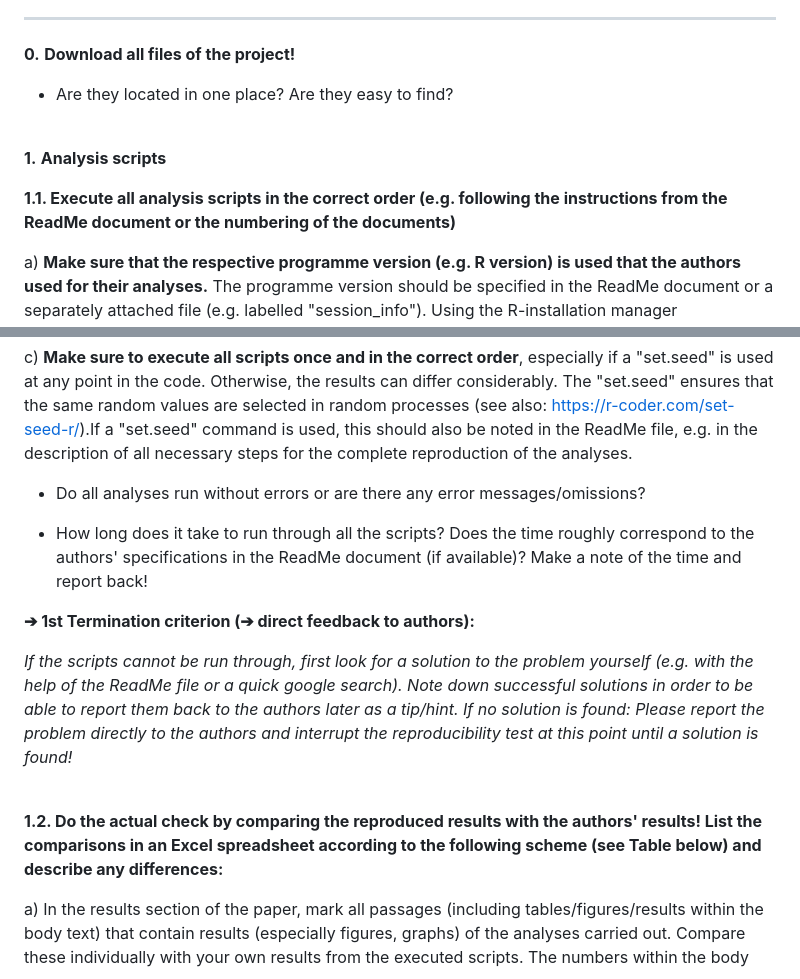
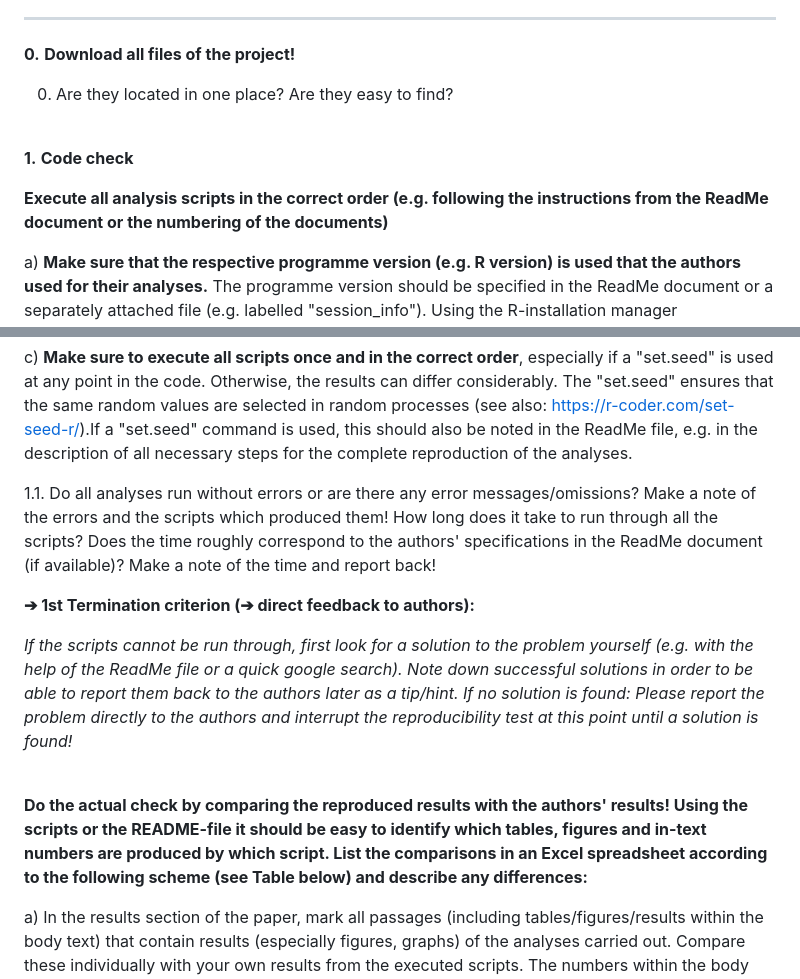
Before and after one commit to lmu-osc/reproducibility-check, a Markdown page: Manual_Reproducer_Repro-Test.md, 2 parts joined by grey strips. Rendered like a GitHub page.

```diff
--- a/Manual_Reproducer_Repro-Test.md
+++ b/Manual_Reproducer_Repro-Test.md
@@ -20,13 +20,13 @@
 
 **0.** **Download all files of the project!**
 
-- Are they located in one place? Are they easy to find?
+  0. Are they located in one place? Are they easy to find?
 
 <br>
 
-**1.** **Analysis scripts**
+**1.** **Code check**
 
-**1.1. Execute all analysis scripts in the correct order (e.g. following the instructions from the ReadMe document or the numbering of the documents)**
+**Execute all analysis scripts in the correct order (e.g. following the instructions from the ReadMe document or the numbering of the documents)**
 
 a\) **Make sure that the respective programme version (e.g. R version) is used that the authors used for their analyses.** The programme version should be specified in the ReadMe document or a separately attached file (e.g. labelled "session_info"). Using the R-installation manager (<https://github.com/r-lib/rig>) you ca easily install, remove and switch between different R versions within the same R session on MacOs, Windwos and Linux. Other alternatives are Rswitch (<https://rud.is/rswitch/>) for MacOs or suggestions that can be found at <https://support.rstudio.com/hc/en-us/articles/200486138-Changing-R-versions-for-RStudio-desktop>.
 
@@ -34,16 +34,14 @@ b\) **Make sure that the respective software package versions (e.g. R package ve
 
 c\) **Make sure to execute all scripts once and in the correct order**, especially if a "set.seed" is used at any point in the code. Otherwise, the results can differ considerably. The "set.seed" ensures that the same random values are selected in random processes (see also: <https://r-coder.com/set-seed-r/>).If a "set.seed" command is used, this should also be noted in the ReadMe file, e.g. in the description of all necessary steps for the complete reproduction of the analyses.
 
--   Do all analyses run without errors or are there any error messages/omissions?
-
--   How long does it take to run through all the scripts? Does the time roughly correspond to the authors' specifications in the ReadMe document (if available)? Make a note of the time and report back!
+  1.1. Do all analyses run without errors or are there any error messages/omissions? Make a note of the errors and the scripts which produced them! How long does it take to run through all the scripts? Does the time roughly correspond to the authors' specifications in the ReadMe document (if available)? Make a note of the time and report back!
 
 **➔ 1st Termination criterion (➔ direct feedback to authors):**
 
 *If the scripts cannot be run through, first look for a solution to the problem yourself (e.g. with the help of the ReadMe file or a quick google search). Note down successful solutions in order to be able to report them back to the authors later as a tip/hint. If no solution is found: Please report the problem directly to the authors and interrupt the reproducibility test at this point until a solution is found!*
 <br>
 
-**1.2. Do the actual check by comparing the reproduced results with the authors' results! List the comparisons in an Excel spreadsheet according to the following scheme (see Table below) and describe any differences:**
+**Do the actual check by comparing the reproduced results with the authors' results! Using the scripts or the README-file it should be easy to identify which tables, figures and in-text numbers are produced by which script. List the comparisons in an Excel spreadsheet according to the following scheme (see Table below) and describe any differences:**
 
 a\) In the results section of the paper, mark all passages (including tables/figures/results within the body text) that contain results (especially figures, graphs) of the analyses carried out. Compare these individually with your own results from the executed scripts. The numbers within the body text do not have to be added individually to the spreadsheet; it is sufficient if all sections within the Results are listed with their headings. The authors should make clear where the respective results can be found (e.g. within ReadMe document and/or the scripts by adding appropriate comments).
 
```
Also changed, not shown: other parts of Manual_Reproducer_Repro-Test.md (+19 -14 lines).
